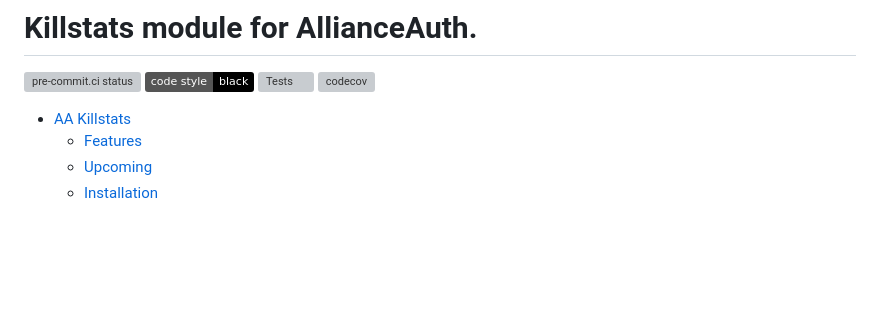
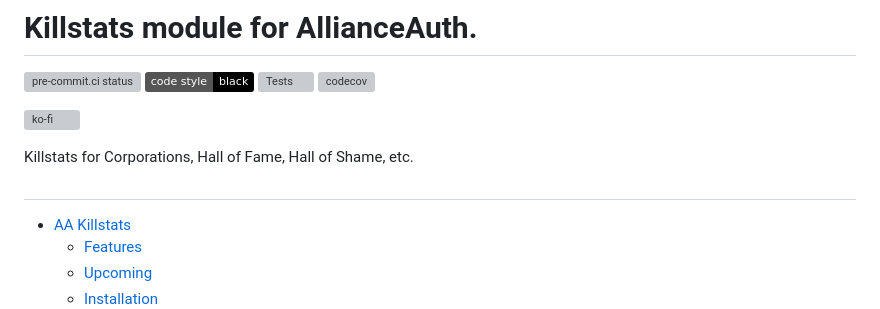
Before and after one commit to Geuthur/aa-killstats, a Markdown page: README.md, the part around the change. Rendered like a GitHub page; badges without logos; blank space fills up the shorter version; grey boxes are pictures that could not be loaded.

```diff
--- a/README.md
+++ b/README.md
@@ -4,6 +4,12 @@
 [![Code style: black](https://img.shields.io/badge/code%20style-black-000000.svg)](https://github.com/psf/black)
 [![Tests](https://github.com/Geuthur/aa-killstats/actions/workflows/autotester.yml/badge.svg)](https://github.com/Geuthur/aa-killstats/actions/workflows/autotester.yml)
 [![codecov](https://codecov.io/gh/Geuthur/aa-killstats/graph/badge.svg?token=jRicu5enZF)](https://codecov.io/gh/Geuthur/aa-killstats)
+
+[![ko-fi](https://ko-fi.com/img/githubbutton_sm.svg)](https://ko-fi.com/W7W810Q5J4)
+
+Killstats for Corporations, Hall of Fame, Hall of Shame, etc.
+
+##
 
 - [AA Killstats](#aa-killstats)
   - [Features](#features)
```
